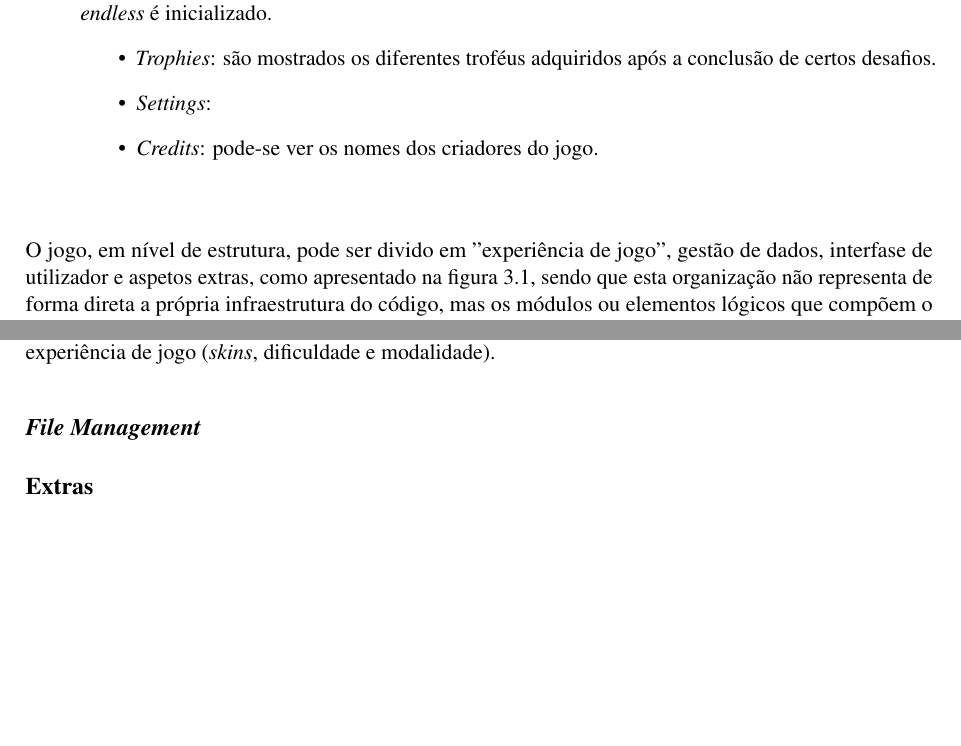
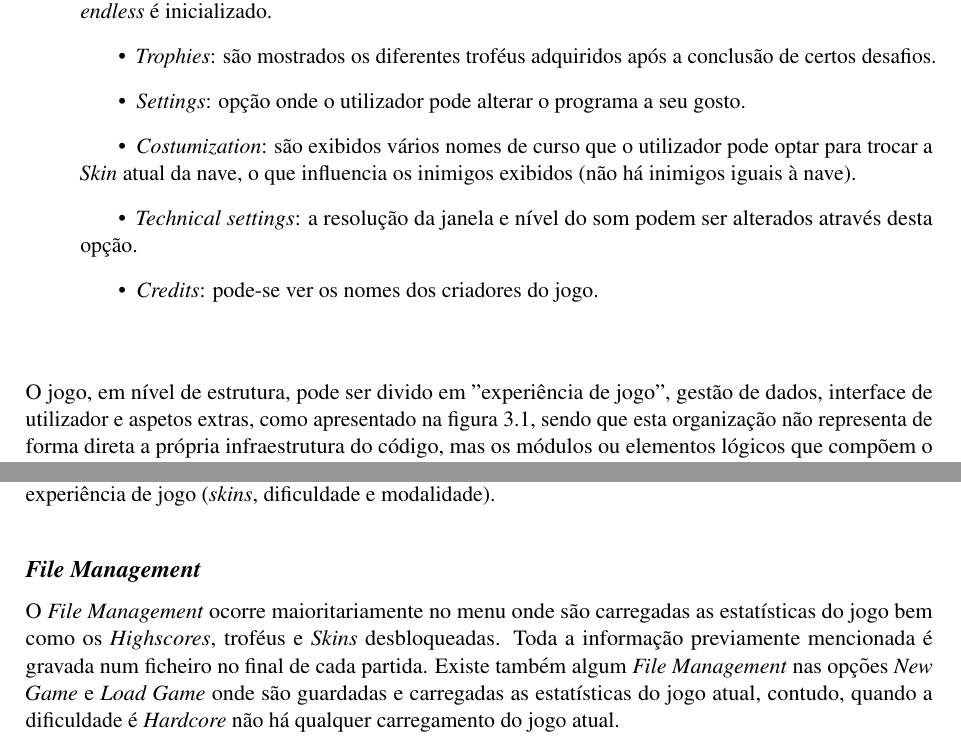
Before and after one commit to Rexrder/CaloirosDeEliteDocs, a LaTeX document (main.tex): two parts of pages 6 and 7 of 17 before the commit and two parts of pages 6 and 7 of 18 after it, joined at a grey line, cut so that both start at the same text, the shorter picture padded with empty space. Compiled offline with pdfLaTeX.

Commit message:
File management

```diff
--- a/main.tex
+++ b/main.tex
@@ -196,7 +196,9 @@ O programa “Caloiros de Elite” através do ponto de vista do utilizador:
     \tab\item   \textit{Endless} : é pedido ao utilizador para inserir um nome que aparece em tempo real com a fonte utilizada ao longo do trabalho. Em seguida começa o jogo desde o início com 2 \textit{bosses} (um \textit{miniboss} e o \textit{boss} principal que contém uma barra de vida exibida no topo do ecrã). Este modo é infinito sendo que o objetivo é conseguir a maior pontuação possível.
     \item  \textit{Highscores}: são exibidos os \textit{scores }mais altos, em ordem decrescente de cima para baixo, obtidos no modo \textit{endless} e o nome de quem obteve tal pontuação, nome esse que é inserido quando \textit{endless} é inicializado.
     \item \textit{Trophies}: são mostrados os diferentes troféus adquiridos após a conclusão de certos desafios.
-    \item \textit{Settings}:
+    \item \textit{Settings}: opção onde o utilizador pode alterar o programa a seu gosto.
+    \item  \textit{Costumization}: são exibidos vários nomes de curso que o utilizador pode optar para trocar a \textit{Skin} atual da nave, o que influencia os inimigos exibidos (não há inimigos iguais à nave).
+    \item  \textit{Technical settings}: a resolução da janela e nível do som podem ser alterados através desta opção.
     \item \textit{Credits}: pode-se ver os nomes dos criadores do jogo.
 \end{itemize}
 
@@ -233,7 +235,7 @@ O programa “Caloiros de Elite” através do ponto de vista do utilizador:
 \begin{tabbing}
 
 \end{tabbing}
-O jogo, em nível de estrutura, pode ser divido em "experiência de jogo", gestão de dados, interfase de utilizador e aspetos extras, como apresentado na figura \ref{fig:GameModulesDiagram}, sendo que esta organização não representa de forma direta a própria infraestrutura do código, mas os módulos ou elementos lógicos que compõem o todo que conforma o presente trabalho.
+O jogo, em nível de estrutura, pode ser divido em "experiência de jogo", gestão de dados, interface de utilizador e aspetos extras, como apresentado na figura \ref{fig:GameModulesDiagram}, sendo que esta organização não representa de forma direta a própria infraestrutura do código, mas os módulos ou elementos lógicos que compõem o todo que conforma o presente trabalho.
 
 \vspace{8pt}
 
@@ -277,6 +279,8 @@ Embora alguns elementos da UI estão presentes na classe \textit{Game}, nomeadam
 \vspace{8pt}
 
 \subsection*{\textit{File Management}}
+O \textit{File Management} ocorre maioritariamente no menu onde são carregadas as estatísticas do jogo bem como os \textit{Highscores}, troféus e \textit{Skins} desbloqueadas. Toda a informação previamente mencionada é gravada num ficheiro no final de cada partida. Existe também algum \textit{File Management} nas opções \textit{New Game} e \textit{Load Game} onde são guardadas e carregadas as estatísticas do jogo atual, contudo, quando a dificuldade é \textit{Hardcore} não há qualquer carregamento do jogo atual.
+
 
 \vspace{8pt}
 
```
Also changed, not shown: main.pdf.
